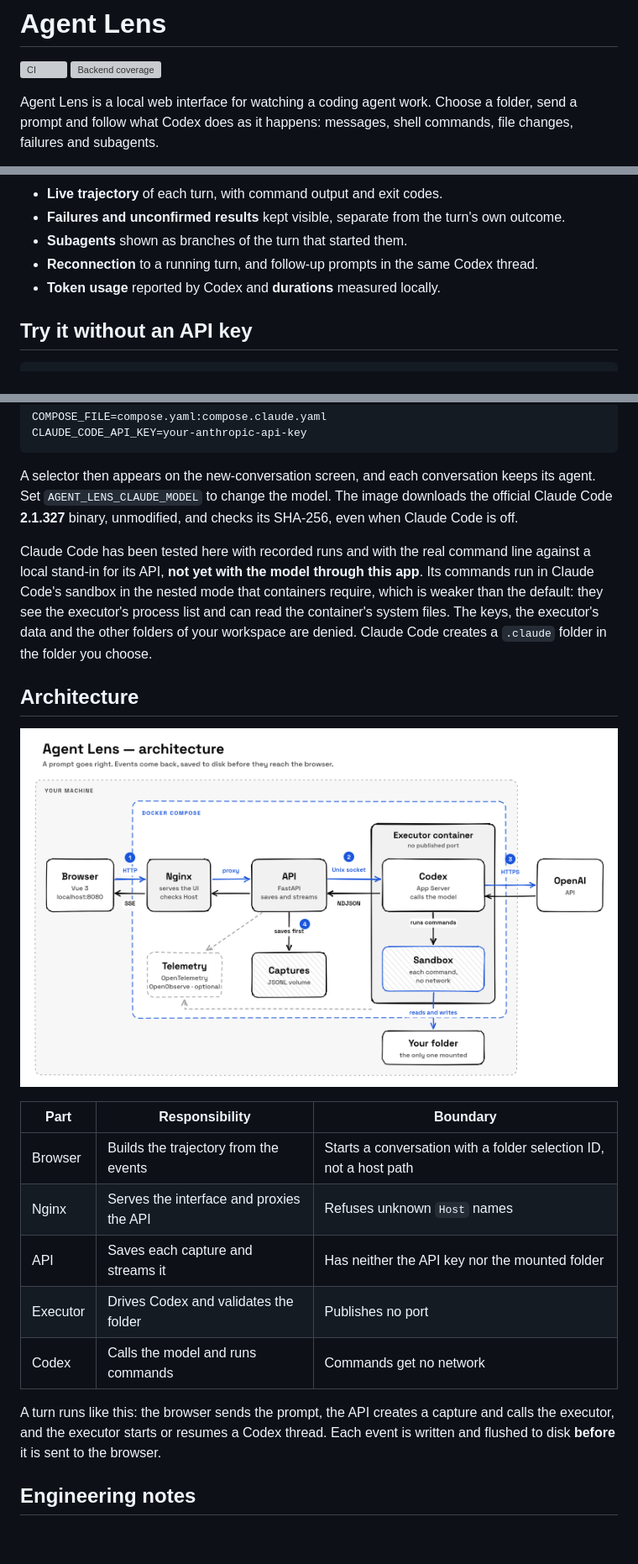
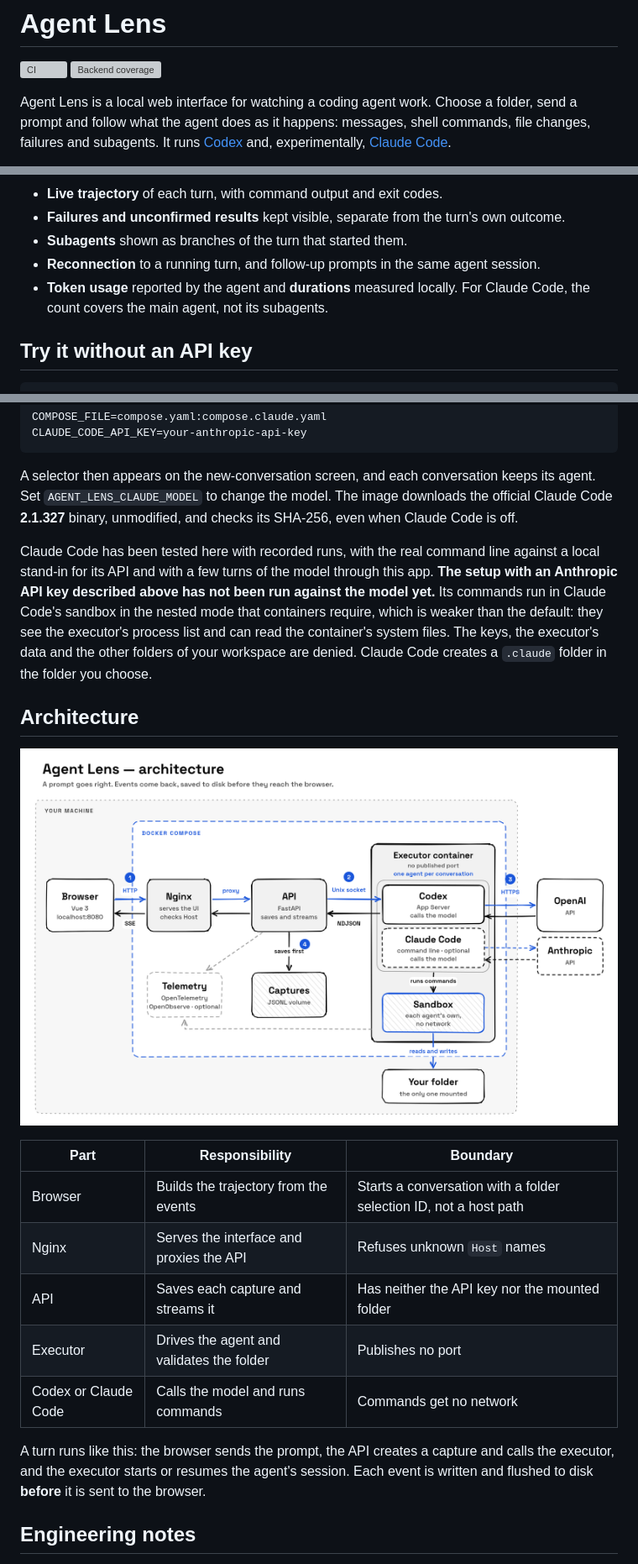
Before and after one commit to patrickadeelino/agents-lens, a Markdown page: README.md, 3 parts joined by grey strips. Shown at 84% size. GitHub-like rendering; pictures changed too: docs/images/architecture.png; blank space fills up the shorter version; grey boxes are pictures that could not be loaded.

```diff
--- a/README.md
+++ b/README.md
@@ -3,5 +3,5 @@
 [![CI](https://github.com/patrickadeelino/agents-lens/actions/workflows/ci.yml/badge.svg)](https://github.com/patrickadeelino/agents-lens/actions/workflows/ci.yml)
 ![Backend coverage](https://img.shields.io/endpoint?url=https://raw.githubusercontent.com/patrickadeelino/agents-lens/badges/coverage.json)
 
-Agent Lens is a local web interface for watching a coding agent work. Choose a folder, send a prompt and follow what Codex does as it happens: messages, shell commands, file changes, failures and subagents.
+Agent Lens is a local web interface for watching a coding agent work. Choose a folder, send a prompt and follow what the agent does as it happens: messages, shell commands, file changes, failures and subagents. It runs [Codex](#run-it-with-codex) and, experimentally, [Claude Code](#claude-code-experimental).
 
@@ -10,8 +12,8 @@ Agent Lens is a local web interface for watching a coding agent work. Choose a f
 - **Live trajectory** of each turn, with command output and exit codes.
 - **Failures and unconfirmed results** kept visible, separate from the turn's own outcome.
 - **Subagents** shown as branches of the turn that started them.
-- **Reconnection** to a running turn, and follow-up prompts in the same Codex thread.
-- **Token usage** reported by Codex and **durations** measured locally.
+- **Reconnection** to a running turn, and follow-up prompts in the same agent session.
+- **Token usage** reported by the agent and **durations** measured locally. For Claude Code, the count covers the main agent, not its subagents.
 
 ## Try it without an API key
 
@@ -72,21 +74,21 @@ CLAUDE_CODE_API_KEY=your-anthropic-api-key
 
 A selector then appears on the new-conversation screen, and each conversation keeps its agent. Set `AGENT_LENS_CLAUDE_MODEL` to change the model. The image downloads the official Claude Code **2.1.327** binary, unmodified, and checks its SHA-256, even when Claude Code is off.
 
-Claude Code has been tested here with recorded runs and with the real command line against a local stand-in for its API, **not yet with the model through this app**. Its commands run in Claude Code's sandbox in the nested mode that containers require, which is weaker than the default: they see the executor's process list and can read the container's system files. The keys, the executor's data and the other folders of your workspace are denied. Claude Code creates a `.claude` folder in the folder you choose.
+Claude Code has been tested here with recorded runs, with the real command line against a local stand-in for its API and with a few turns of the model through this app. **The setup with an Anthropic API key described above has not been run against the model yet.** Its commands run in Claude Code's sandbox in the nested mode that containers require, which is weaker than the default: they see the executor's process list and can read the container's system files. The keys, the executor's data and the other folders of your workspace are denied. Claude Code creates a `.claude` folder in the folder you choose.
 
 ## Architecture
 
-![Architecture: the browser reaches Nginx and the API inside Docker Compose. The API talks over a Unix socket to the executor container, where Codex App Server calls the OpenAI API and runs sandboxed commands on the one mounted folder. The API saves events to a captures volume before streaming them. Telemetry is optional.](docs/images/architecture.png)
+![Architecture: the browser reaches Nginx and the API inside Docker Compose. The API talks over a Unix socket to the executor container. There each conversation uses one agent: Codex App Server, which calls the OpenAI API, or optionally the Claude Code command line, which calls the Anthropic API. Each runs commands in its own sandbox, without network, on the one mounted folder. The API saves events to a captures volume before streaming them. Telemetry is optional.](docs/images/architecture.png)
 
 | Part | Responsibility | Boundary |
 |---|---|---|
 | Browser | Builds the trajectory from the events | Starts a conversation with a folder selection ID, not a host path |
 | Nginx | Serves the interface and proxies the API | Refuses unknown `Host` names |
 | API | Saves each capture and streams it | Has neither the API key nor the mounted folder |
-| Executor | Drives Codex and validates the folder | Publishes no port |
-| Codex | Calls the model and runs commands | Commands get no network |
+| Executor | Drives the agent and validates the folder | Publishes no port |
+| Codex or Claude Code | Calls the model and runs commands | Commands get no network |
 
-A turn runs like this: the browser sends the prompt, the API creates a capture and calls the executor, and the executor starts or resumes a Codex thread. Each event is written and flushed to disk **before** it is sent to the browser.
+A turn runs like this: the browser sends the prompt, the API creates a capture and calls the executor, and the executor starts or resumes the agent's session. Each event is written and flushed to disk **before** it is sent to the browser.
 
 ## Engineering notes
 
```
Also changed, not shown: other parts of README.md (+6 -4 lines), docs/decisions/0005-claude-code-as-a-second-agent.md (+1 -1 lines), 2 other files.
